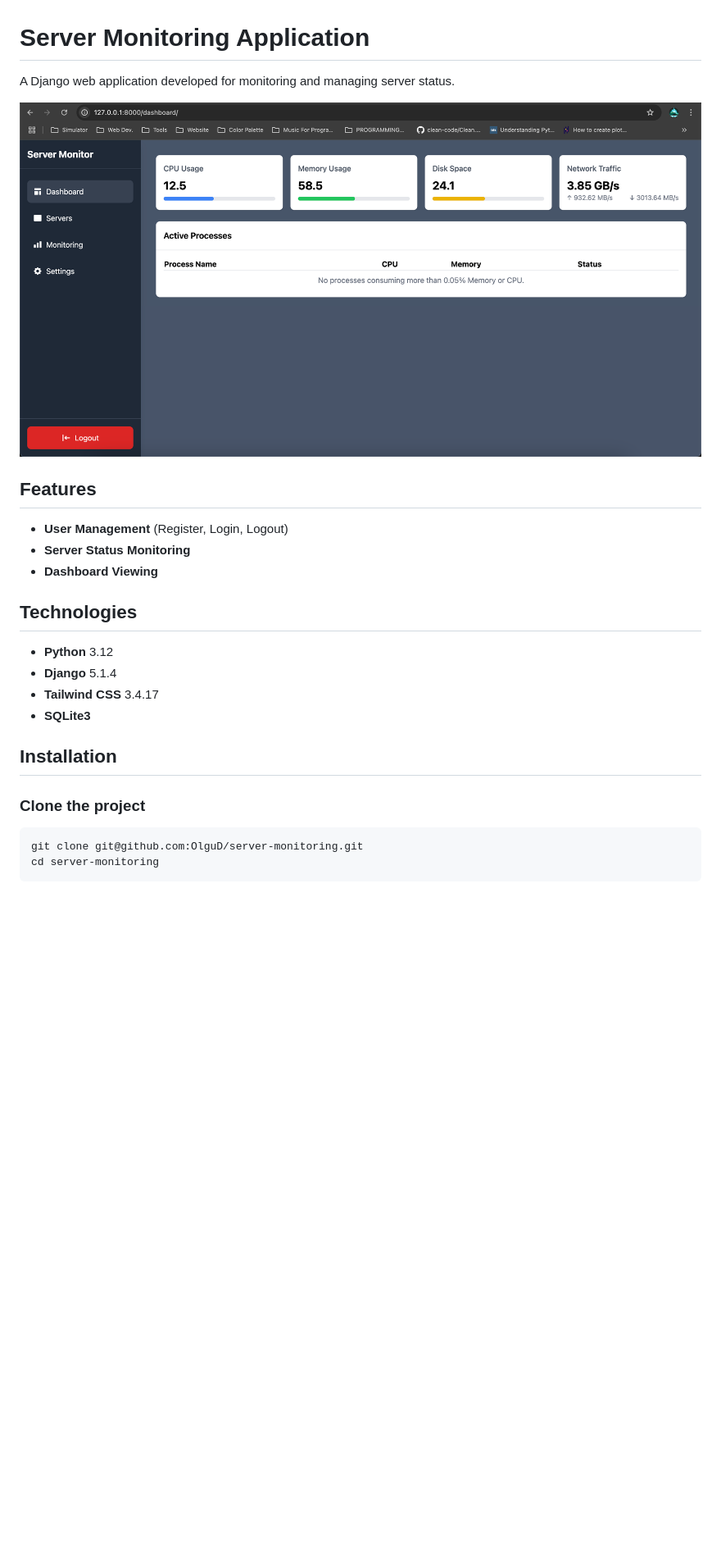
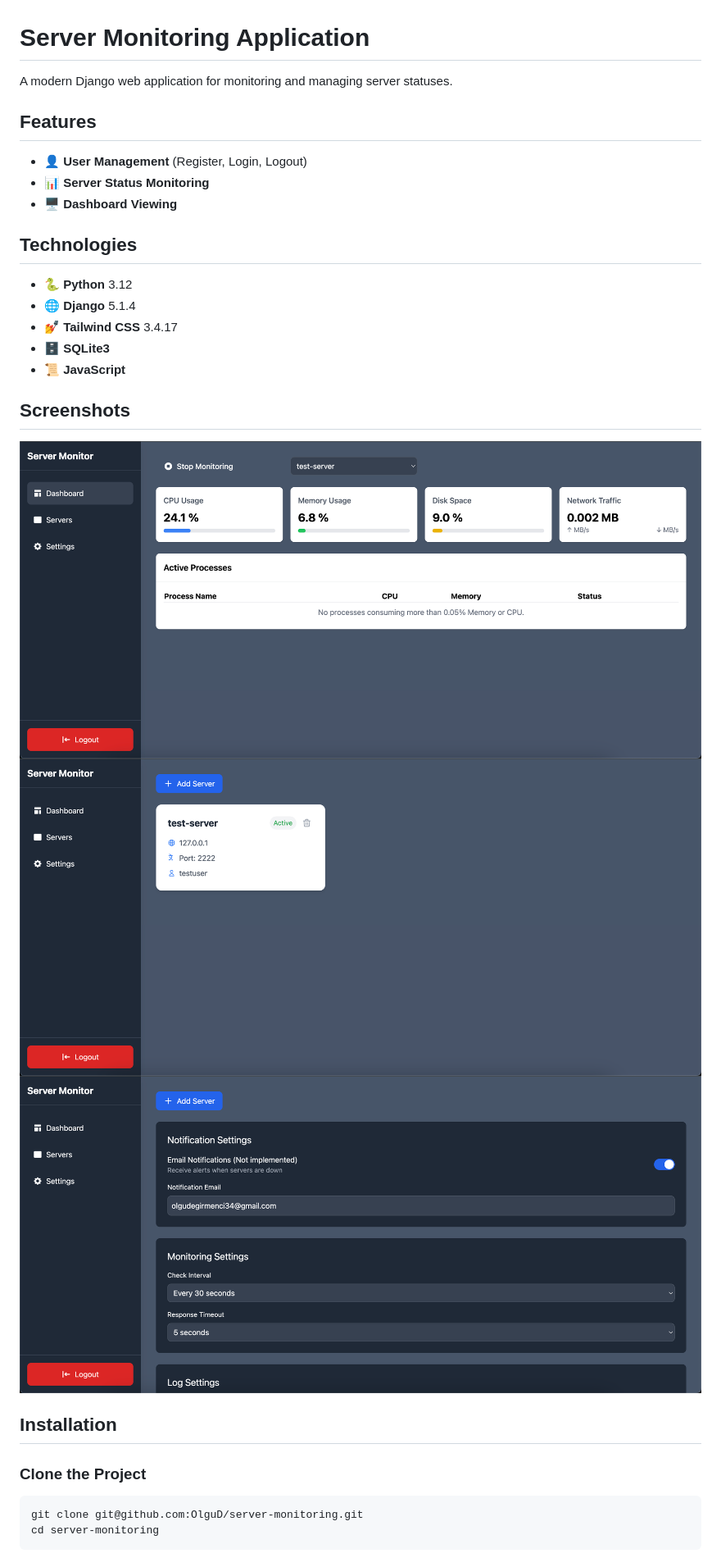
Before and after one commit to OlguD/server-monitoring, a Markdown page: README.md, the part around the change printed below. Shown: that part at 82% size. Rendered like a GitHub page; pictures changed too: assets/dashboard.png (added), assets/server-monitoring-dashboard.png (deleted), assets/servers_page.png (added); blank space fills up the shorter version.

Commit message:
Update README.md for improved clarity and formatting

````diff
--- a/README.md
+++ b/README.md
@@ -1,25 +1,30 @@
 # Server Monitoring Application
 
-A Django web application developed for monitoring and managing server status.
-
-![Server Monitoring Dashboard](assets/server-monitoring-dashboard.png)
+A modern Django web application for monitoring and managing server statuses.
 
 ## Features
 
-- **User Management** (Register, Login, Logout)
-- **Server Status Monitoring**
-- **Dashboard Viewing**
+- 👤 **User Management** (Register, Login, Logout)
+- 📊 **Server Status Monitoring**
+- 🖥️ **Dashboard Viewing**
 
 ## Technologies
 
-- **Python** 3.12
-- **Django** 5.1.4
-- **Tailwind CSS** 3.4.17
-- **SQLite3**
+- 🐍 **Python** 3.12
+- 🌐 **Django** 5.1.4
+- 💅 **Tailwind CSS** 3.4.17
+- 🗄️ **SQLite3**
+- 📜 **JavaScript**
+
+## Screenshots
+
+![Dashboard](assets/dashboard.png)
+![Servers Page](assets/servers_page.png)
+![Settings Page](assets/settings_page.png)
 
 ## Installation
 
-### Clone the project
+### Clone the Project
 
 ```bash
 git clone git@github.com:OlguD/server-monitoring.git
````
Also changed, not shown: other parts of README.md (+11 -20 lines).
